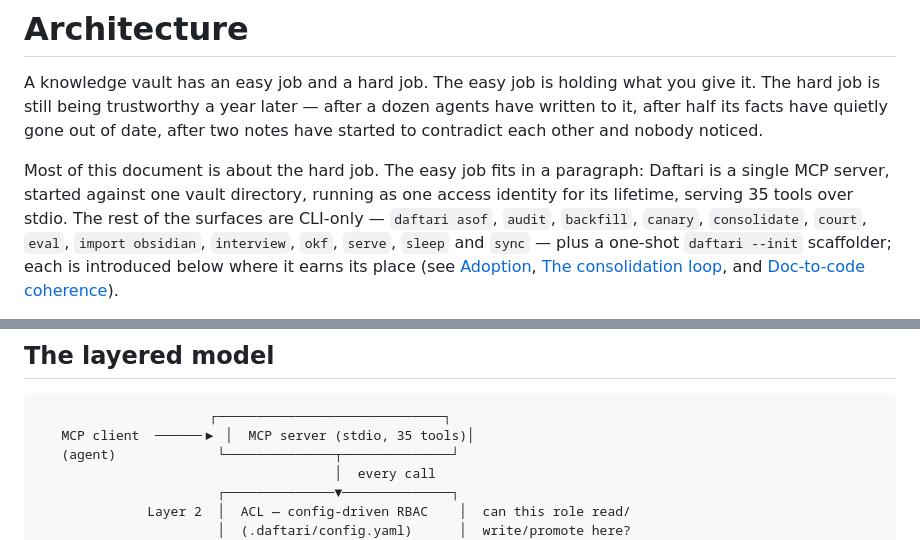
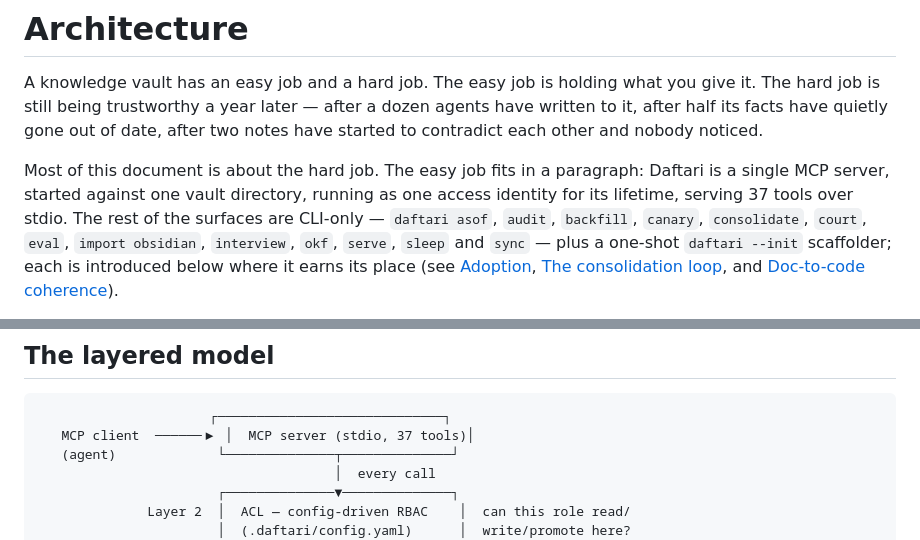
Before and after one commit to mavaali/daftari, a Markdown page: docs/architecture.md, 2 parts joined by grey strips. GitHub-like rendering.

Commit message:
docs(architecture): update stdio tool count to 37 (vault_assert, vault_positions)

````diff
--- a/docs/architecture.md
+++ b/docs/architecture.md
@@ -7,7 +7,7 @@ date, after two notes have started to contradict each other and nobody noticed.
 
 Most of this document is about the hard job. The easy job fits in a paragraph:
 Daftari is a single MCP server, started against one vault directory, running as
-one access identity for its lifetime, serving 35 tools over stdio. The rest of
+one access identity for its lifetime, serving 37 tools over stdio. The rest of
 the surfaces are CLI-only — `daftari asof`, `audit`, `backfill`, `canary`,
 `consolidate`, `court`, `eval`, `import obsidian`, `interview`, `okf`, `serve`,
 `sleep` and `sync` — plus a one-shot `daftari --init` scaffolder; each is
@@ -89,7 +89,7 @@ take turns until the Slice-3 write lease.
 
 ```
                       ┌─────────────────────────────┐
-   MCP client  ──────▶ │  MCP server (stdio, 35 tools)│
+   MCP client  ──────▶ │  MCP server (stdio, 37 tools)│
    (agent)             └──────────────┬──────────────┘
                                       │  every call
                        ┌──────────────▼──────────────┐
````
